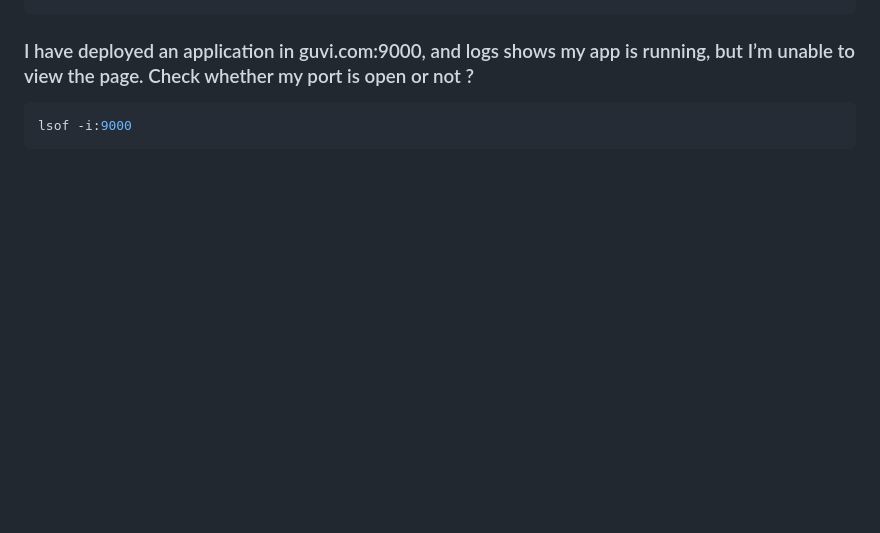
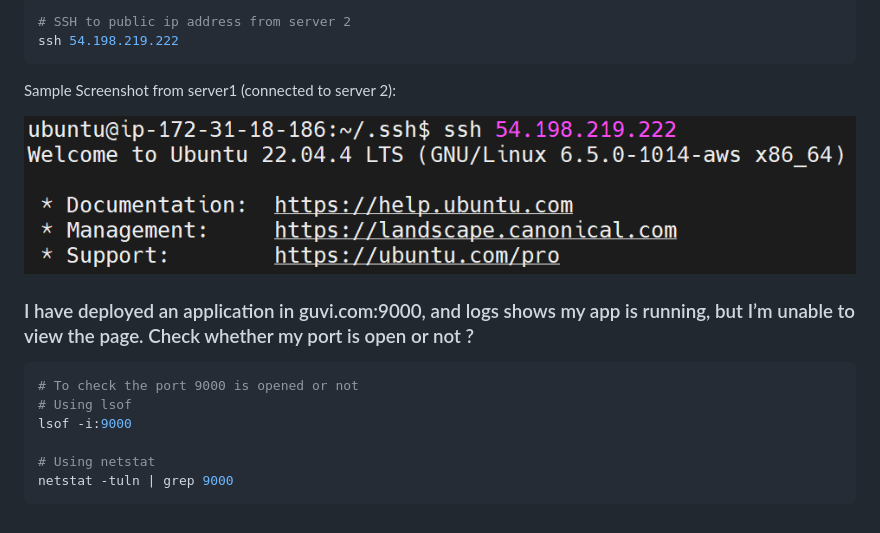
Before and after one commit to visshnnu-tejaa-98/Devops, a Markdown page: Activities/Activity3.md, the part around the change printed below. Drawn GitHub-style; pictures changed too: images/Activity3/connected_server.png (added); blank space fills up the shorter version.

Commit message:
Resubmitting the Activity 3

````diff
--- a/Activities/Activity3.md
+++ b/Activities/Activity3.md
@@ -28,6 +81,19 @@ ping /ssh
+```bash
+# SSH to public ip address from server 2
+ssh 54.198.219.222
+```
+
+Sample Screenshot from server1 (connected to server 2):
+
+![alt text](/images/Activity3/connected_server.png)
 
 ### I have deployed an application in guvi.com:9000, and logs shows my app is running, but I’m unable to view the page. Check whether my port is open or not ?
 
 ```bash
+# To check the port 9000 is opened or not
+# Using lsof
 lsof -i:9000
+
+# Using netstat
+netstat -tuln | grep 9000
 ```
````
Also changed, not shown: other parts of Activities/Activity3.md (+54 -1 lines), images/Activity3/authorized_keys.png (added), images/Activity3/listing_public_key.png (added), images/Activity3/public_key.png (added), images/Activity3/server1_initial_ip_address.png (added), images/Activity3/server2_initial_ip_address.png (added).
